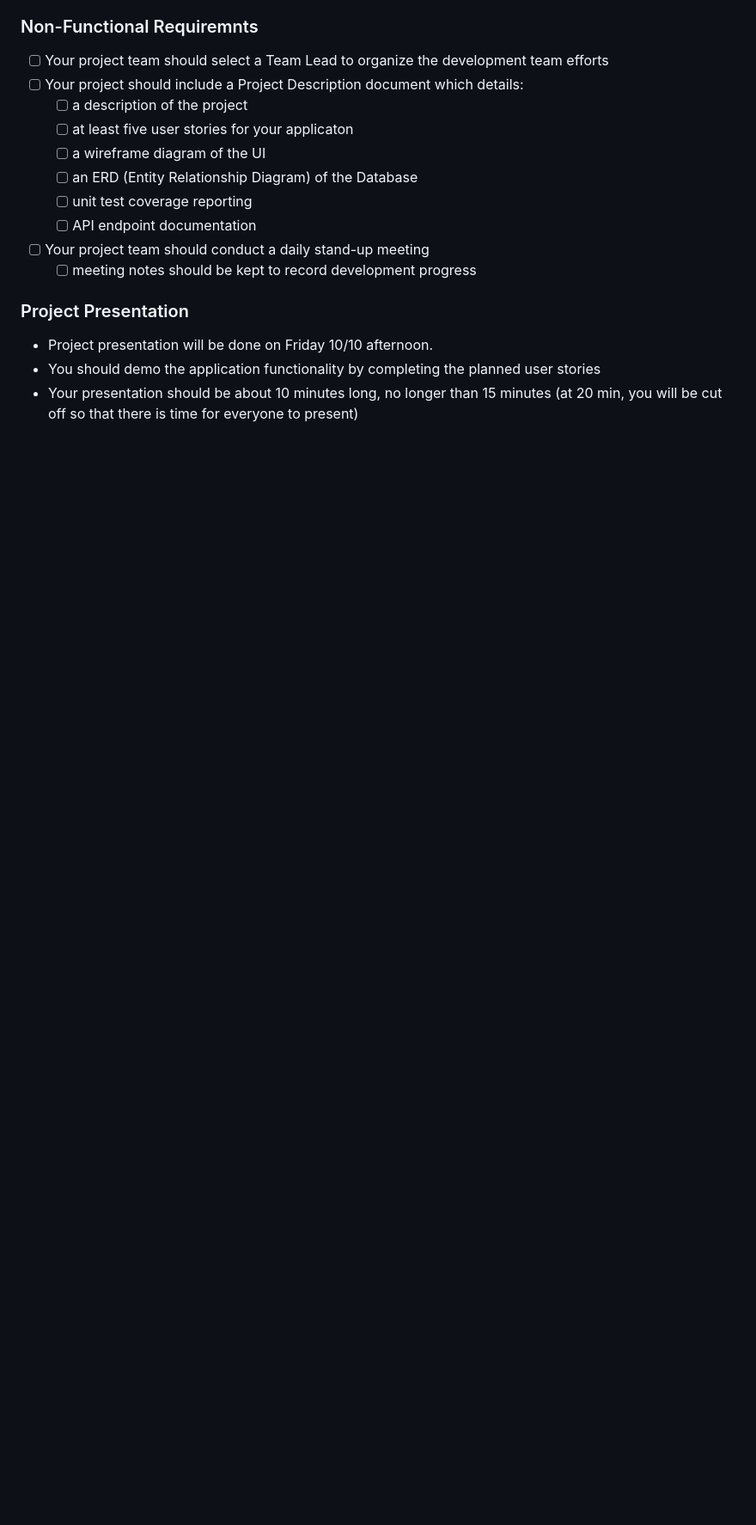
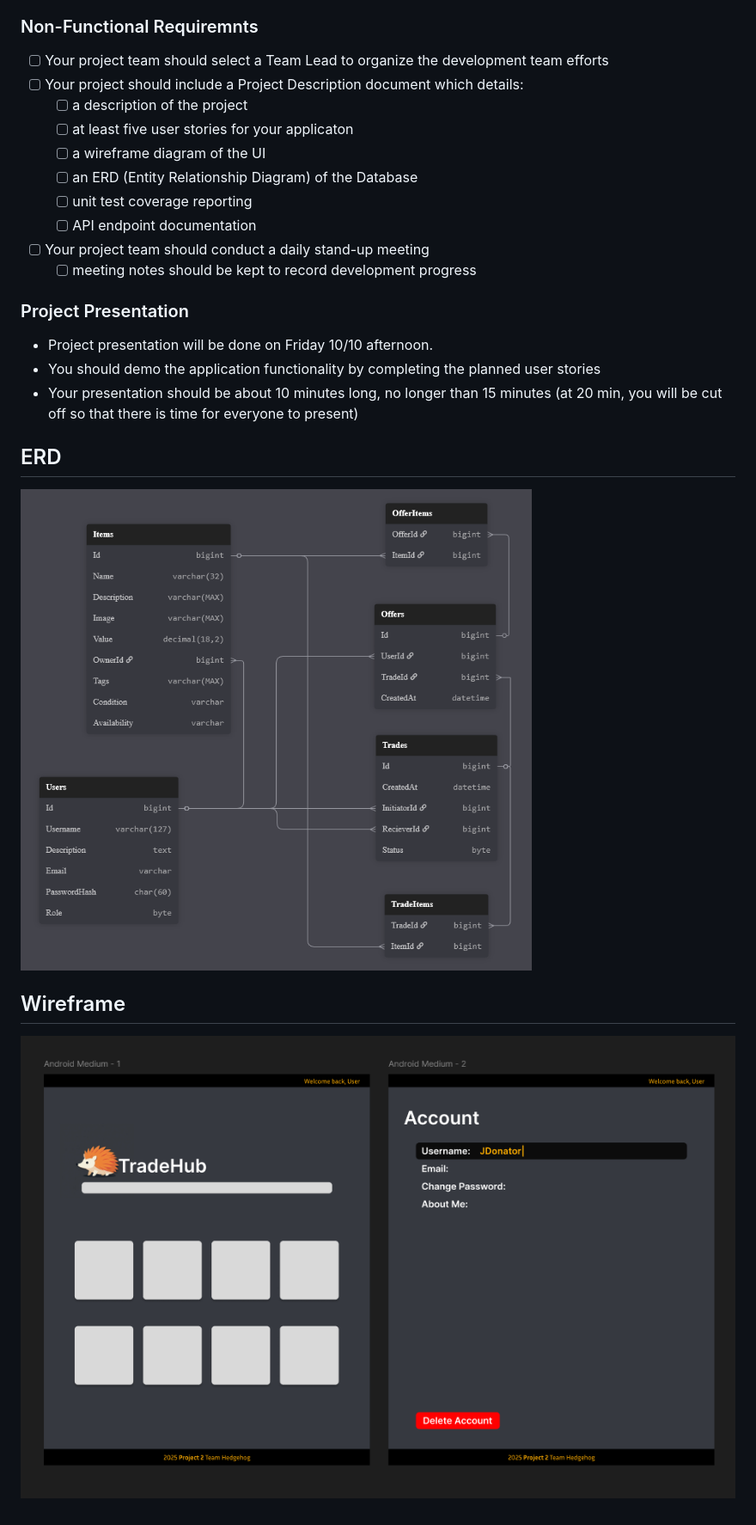
Before and after one commit to 250908-NET/hedgehog-trade-hub, a Markdown page: README.md, the part around the change. Shown at 86% size. Drawn GitHub-style; blank space fills up the shorter version.

Commit message:
Add ERD and wireframe to README

```diff
--- a/README.md
+++ b/README.md
@@ -103,3 +103,11 @@ https://trello.com/b/m2zDpKVQ/project-management
 - Project presentation will be done on Friday 10/10 afternoon.
 - You should demo the application functionality by completing the planned user stories
 - Your presentation should be about 10 minutes long, no longer than 15 minutes (at 20 min, you will be cut off so that there is time for everyone to present)
+
+## ERD
+
+![ERD](erdmk2.png)
+
+## Wireframe
+
+![Wireframe](wireframemk1.png)
```
